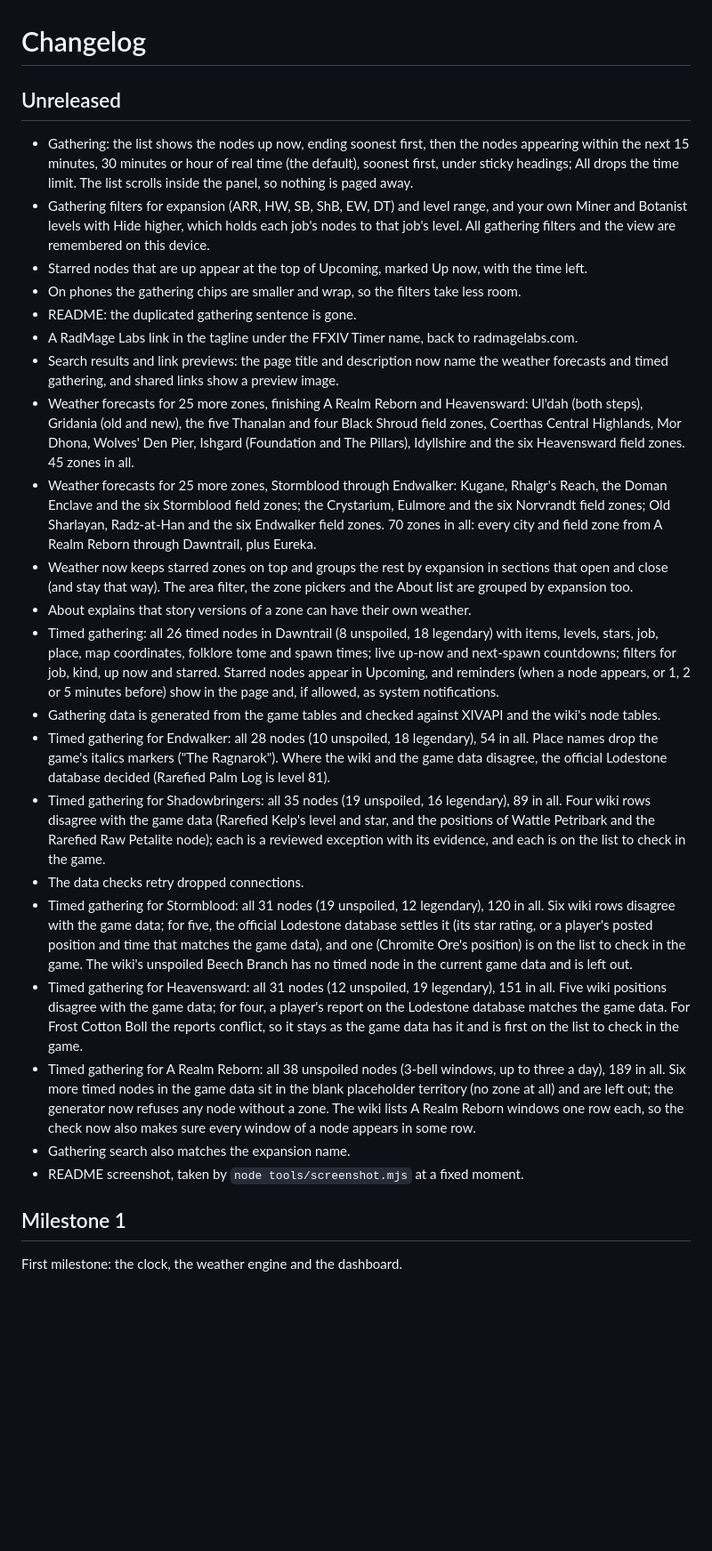
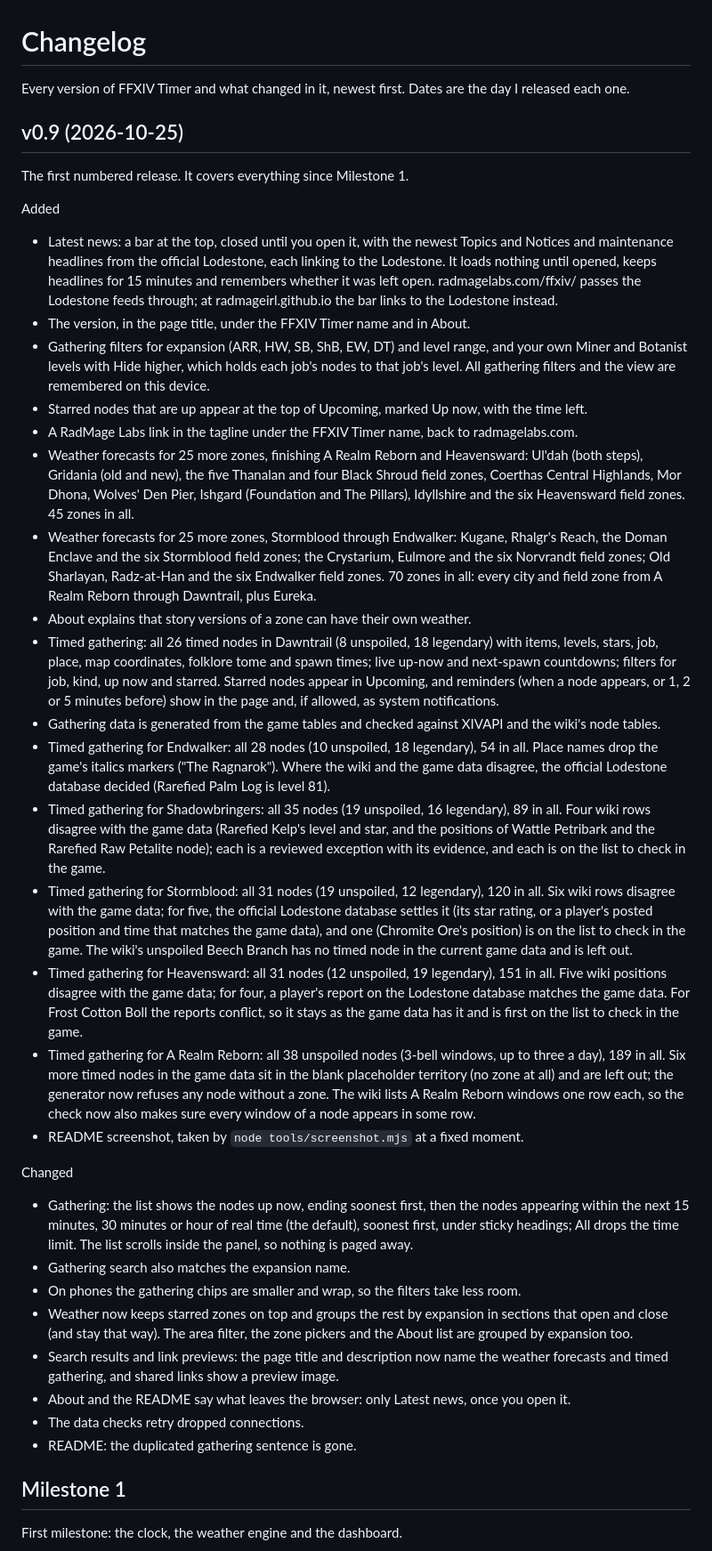
Before and after one commit to RadMageIRL/ffxiv-timer, a Markdown page: CHANGELOG.md, the part around the change. Shown at 89% size. GitHub-like rendering; blank space fills up the shorter version.

```diff
--- a/CHANGELOG.md
+++ b/CHANGELOG.md
@@ -1,20 +1,24 @@
 # Changelog
 
-## Unreleased
+Every version of FFXIV Timer and what changed in it, newest first. Dates are the day I released
+each one.
 
-- Gathering: the list shows the nodes up now, ending soonest first, then the nodes appearing
-  within the next 15 minutes, 30 minutes or hour of real time (the default), soonest first, under
-  sticky headings; All drops the time limit. The list scrolls inside the panel, so nothing is
-  paged away.
+## v0.9 (2026-10-25)
+
+The first numbered release. It covers everything since Milestone 1.
+
+Added
+- Latest news: a bar at the top, closed until you open it, with the newest Topics and Notices
+  and maintenance headlines from the official Lodestone, each linking to the Lodestone. It loads
+  nothing until opened, keeps headlines for 15 minutes and remembers whether it was left open.
+  radmagelabs.com/ffxiv/ passes the Lodestone feeds through; at radmageirl.github.io the bar
+  links to the Lodestone instead.
+- The version, in the page title, under the FFXIV Timer name and in About.
 - Gathering filters for expansion (ARR, HW, SB, ShB, EW, DT) and level range, and your own Miner
   and Botanist levels with Hide higher, which holds each job's nodes to that job's level. All
   gathering filters and the view are remembered on this device.
 - Starred nodes that are up appear at the top of Upcoming, marked Up now, with the time left.
-- On phones the gathering chips are smaller and wrap, so the filters take less room.
-- README: the duplicated gathering sentence is gone.
 - A RadMage Labs link in the tagline under the FFXIV Timer name, back to radmagelabs.com.
-- Search results and link previews: the page title and description now name the weather
-  forecasts and timed gathering, and shared links show a preview image.
 - Weather forecasts for 25 more zones, finishing A Realm Reborn and Heavensward: Ul'dah (both
   steps), Gridania (old and new), the five Thanalan and four Black Shroud field zones, Coerthas
   Central Highlands, Mor Dhona, Wolves' Den Pier, Ishgard (Foundation and The Pillars),
@@ -23,9 +27,6 @@
   the Doman Enclave and the six Stormblood field zones; the Crystarium, Eulmore and the six
   Norvrandt field zones; Old Sharlayan, Radz-at-Han and the six Endwalker field zones. 70 zones
   in all: every city and field zone from A Realm Reborn through Dawntrail, plus Eureka.
-- Weather now keeps starred zones on top and groups the rest by expansion in sections that open
-  and close (and stay that way). The area filter, the zone pickers and the About list are grouped
-  by expansion too.
 - About explains that story versions of a zone can have their own weather.
 - Timed gathering: all 26 timed nodes in Dawntrail (8 unspoiled, 18 legendary) with items,
   levels, stars, job, place, map coordinates, folklore tome and spawn times; live up-now and
@@ -41,7 +42,6 @@
   Four wiki rows disagree with the game data (Rarefied Kelp's level and star, and the positions
   of Wattle Petribark and the Rarefied Raw Petalite node); each is a reviewed exception with its
   evidence, and each is on the list to check in the game.
-- The data checks retry dropped connections.
 - Timed gathering for Stormblood: all 31 nodes (19 unspoiled, 12 legendary), 120 in all. Six wiki
   rows disagree with the game data; for five, the official Lodestone database settles it (its
   star rating, or a player's posted position and time that matches the game data), and one
@@ -56,8 +56,23 @@
   zone at all) and are left out; the generator now refuses any node without a zone. The wiki
   lists A Realm Reborn windows one row each, so the check now also makes sure every window of a
   node appears in some row.
+- README screenshot, taken by `node tools/screenshot.mjs` at a fixed moment.
+
+Changed
+- Gathering: the list shows the nodes up now, ending soonest first, then the nodes appearing
+  within the next 15 minutes, 30 minutes or hour of real time (the default), soonest first, under
+  sticky headings; All drops the time limit. The list scrolls inside the panel, so nothing is
+  paged away.
 - Gathering search also matches the expansion name.
-- README screenshot, taken by `node tools/screenshot.mjs` at a fixed moment.
+- On phones the gathering chips are smaller and wrap, so the filters take less room.
+- Weather now keeps starred zones on top and groups the rest by expansion in sections that open
+  and close (and stay that way). The area filter, the zone pickers and the About list are grouped
+  by expansion too.
+- Search results and link previews: the page title and description now name the weather
+  forecasts and timed gathering, and shared links show a preview image.
+- About and the README say what leaves the browser: only Latest news, once you open it.
+- The data checks retry dropped connections.
+- README: the duplicated gathering sentence is gone.
 
 ## Milestone 1
 
```
Also changed, not shown: README.md (+20 -4 lines), screenshots/ffxiv-timer.png, 12 other files.
